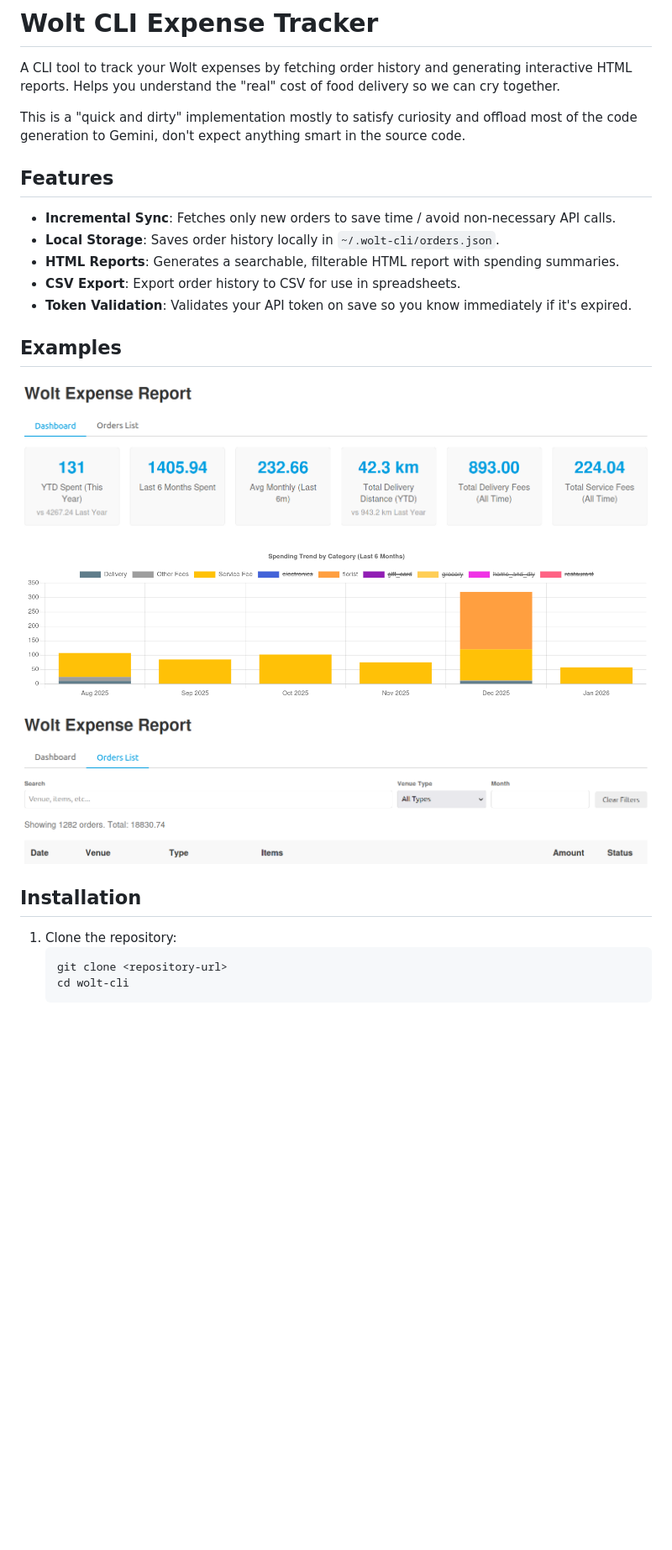
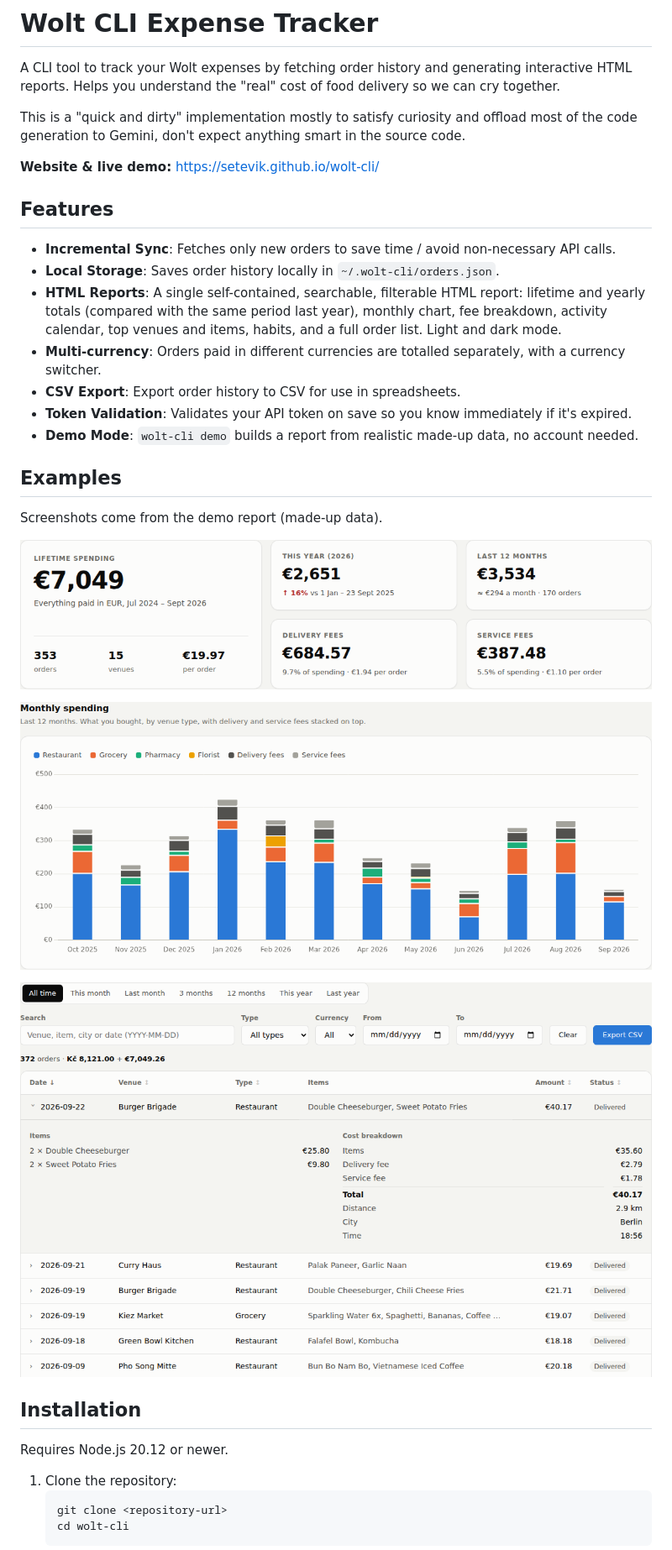
Before and after one commit to setevik/wolt-cli, a Markdown page: README.md, the part around one of its changes. Shown at 84% size. GitHub-like rendering; pictures changed too: images/monthly_chart.png, images/orders.png, images/summaries.png; blank space fills up the shorter version.

Commit message:
chore: better demo (#11)

````diff
--- a/README.md
+++ b/README.md
@@ -4,16 +4,21 @@ A CLI tool to track your Wolt expenses by fetching order history and generating
 
 This is a "quick and dirty" implementation mostly to satisfy curiosity and offload most of the code generation to Gemini, don't expect anything smart in the source code.
 
+**Website & live demo:** https://setevik.github.io/wolt-cli/
+
 ## Features
 
 - **Incremental Sync**: Fetches only new orders to save time / avoid non-necessary API calls.
 - **Local Storage**: Saves order history locally in `~/.wolt-cli/orders.json`.
-- **HTML Reports**: Generates a searchable, filterable HTML report with spending summaries.
+- **HTML Reports**: A single self-contained, searchable, filterable HTML report: lifetime and yearly totals (compared with the same period last year), monthly chart, fee breakdown, activity calendar, top venues and items, habits, and a full order list. Light and dark mode.
+- **Multi-currency**: Orders paid in different currencies are totalled separately, with a currency switcher.
 - **CSV Export**: Export order history to CSV for use in spreadsheets.
 - **Token Validation**: Validates your API token on save so you know immediately if it's expired.
-
+- **Demo Mode**: `wolt-cli demo` builds a report from realistic made-up data, no account needed.
 
 ## Examples
+
+Screenshots come from the demo report (made-up data).
 
 ![Summaries](./images/summaries.png)
 
@@ -22,6 +27,8 @@ This is a "quick and dirty" implementation mostly to satisfy curiosity and offlo
 ![Orders](./images/orders.png)
 
 ## Installation
+
+Requires Node.js 20.12 or newer.
 
 1.  Clone the repository:
     ```bash
````
Also changed, not shown: other parts of README.md (+25 -2 lines), docs/assets/report-overview.png (added), 13 other files.
